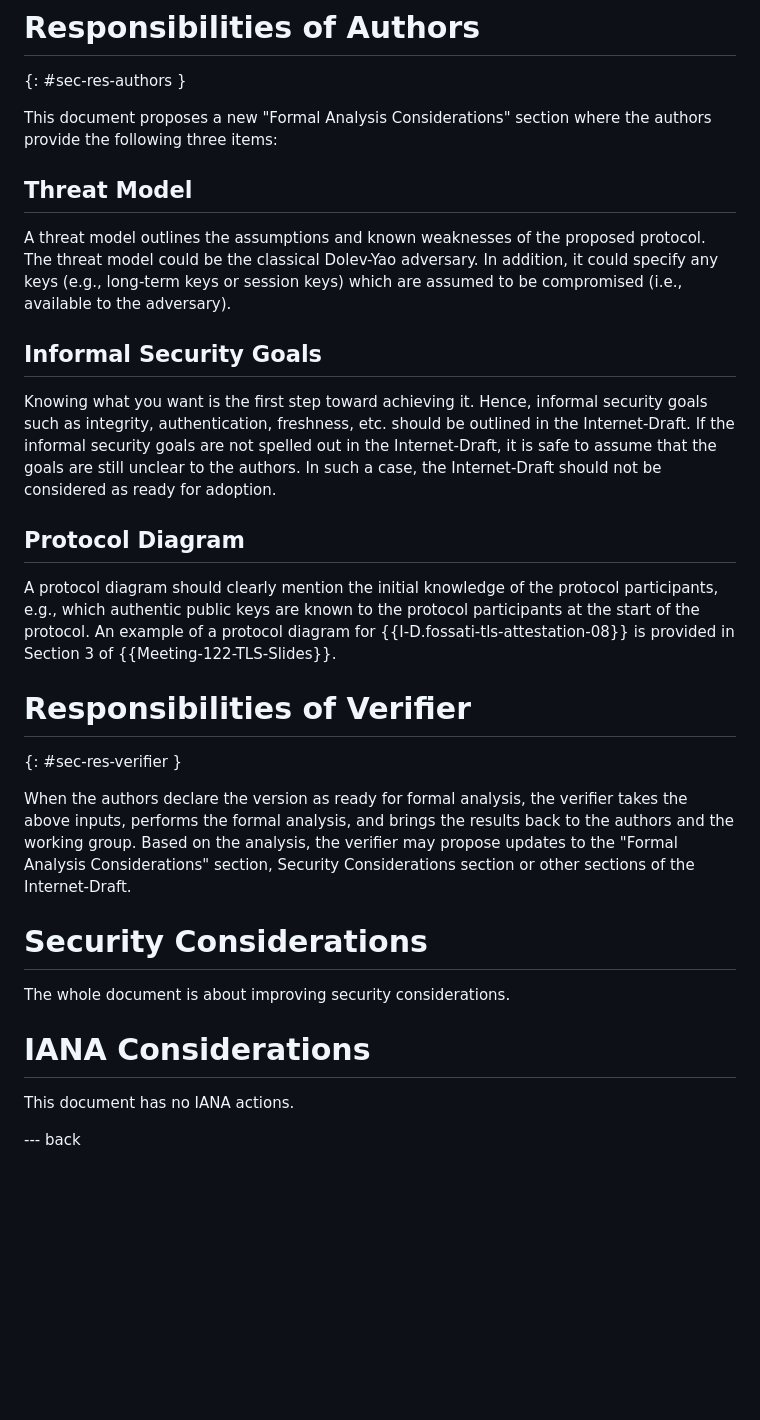
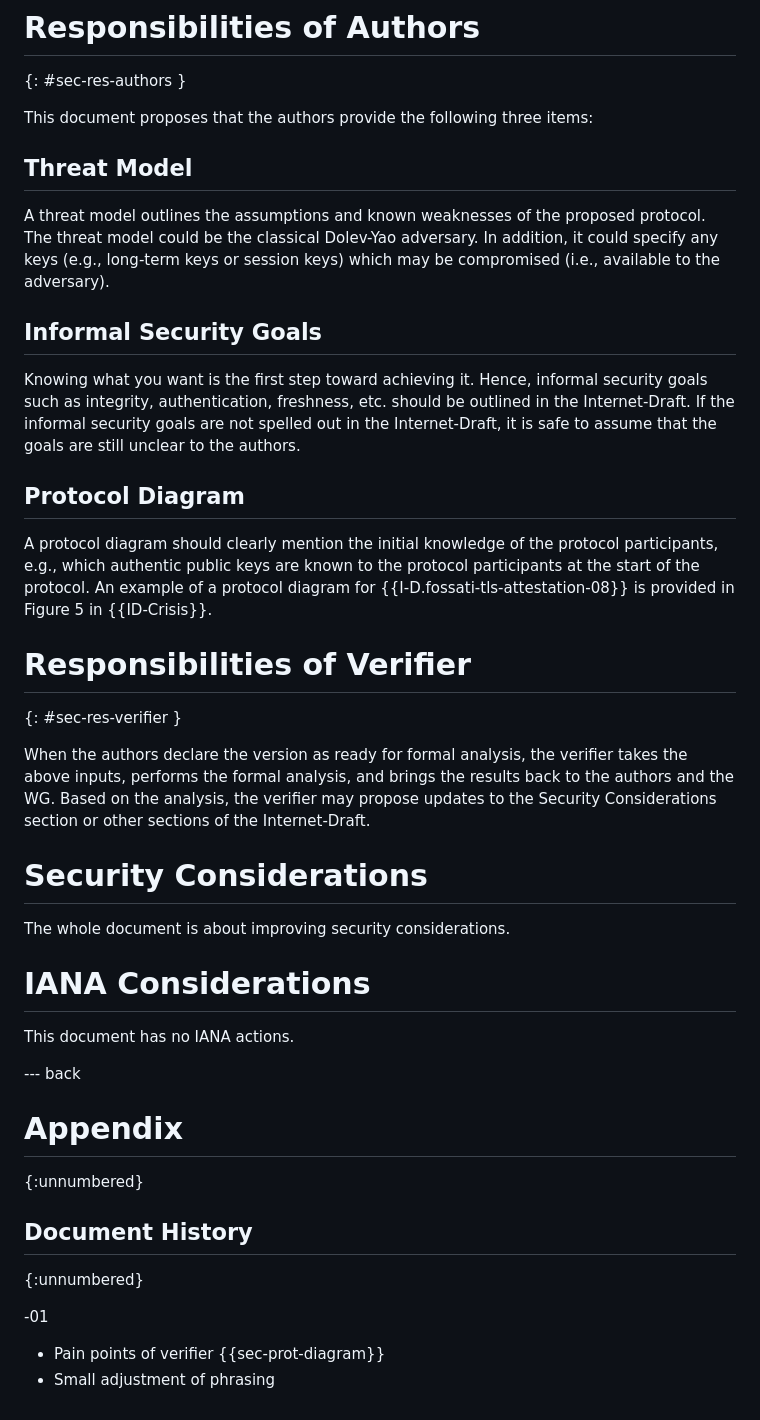
Before and after one commit to muhammad-usama-sardar/tls-fatt-extension, a Markdown page: draft-usama-tls-fatt-extension.md, the part around one of its changes. GitHub-like rendering; blank space fills up the shorter version.

```diff
--- a/draft-usama-tls-fatt-extension.md
+++ b/draft-usama-tls-fatt-extension.md
@@ -92,12 +142,12 @@ Any ambiguity originating from the threat model, informal security goals, and a
 # Responsibilities of Authors
 {: #sec-res-authors }
 
-This document proposes a new "Formal Analysis Considerations" section where the authors provide the following three items:
+This document proposes that the authors provide the following three items:
 
 ## Threat Model
-A threat model outlines the assumptions and known weaknesses of the proposed protocol. The threat model could be the classical Dolev-Yao adversary. In addition, it could specify any keys (e.g., long-term keys or session keys) which are assumed to be compromised (i.e., available to the adversary).
+A threat model outlines the assumptions and known weaknesses of the proposed protocol. The threat model could be the classical Dolev-Yao adversary. In addition, it could specify any keys (e.g., long-term keys or session keys) which may be compromised (i.e., available to the adversary).
 
 ## Informal Security Goals
 Knowing what you want is the first step toward achieving it. Hence, informal security goals such as integrity, authentication, freshness, etc. should be outlined in the Internet-Draft.
-If the informal security goals are not spelled out in the Internet-Draft, it is safe to assume that the goals are still unclear to the authors. In such a case, the Internet-Draft should not be considered as ready for adoption.
+If the informal security goals are not spelled out in the Internet-Draft, it is safe to assume that the goals are still unclear to the authors.
 
@@ -105,12 +155,12 @@ If the informal security goals are not spelled out in the Internet-Draft, it is
 
 
 ## Protocol Diagram
-A protocol diagram should clearly mention the initial knowledge of the protocol participants, e.g., which authentic public keys are known to the protocol participants at the start of the protocol. An example of a protocol diagram for {{I-D.fossati-tls-attestation-08}} is provided in Section 3 of {{Meeting-122-TLS-Slides}}.
+A protocol diagram should clearly mention the initial knowledge of the protocol participants, e.g., which authentic public keys are known to the protocol participants at the start of the protocol. An example of a protocol diagram for {{I-D.fossati-tls-attestation-08}} is provided in Figure 5 in {{ID-Crisis}}.
 
 # Responsibilities of Verifier
 {: #sec-res-verifier }
 
-When the authors declare the version as ready for formal analysis, the verifier takes the above inputs, performs the formal analysis, and brings the results back to the authors and the working group. Based on the analysis, the verifier may propose updates to the "Formal Analysis Considerations" section, Security Considerations section or other sections of the Internet-Draft.
+When the authors declare the version as ready for formal analysis, the verifier takes the above inputs, performs the formal analysis, and brings the results back to the authors and the WG. Based on the analysis, the verifier may propose updates to the Security Considerations section or other sections of the Internet-Draft.
 
 [comment]: <> (This most likely needs some coordination with the authors.)
 
@@ -126,4 +176,15 @@ This document has no IANA actions.
 
 --- back
 
+# Appendix
+{:unnumbered}
+
+## Document History
+{:unnumbered}
+
+-01
+
+* Pain points of verifier {{sec-prot-diagram}}
+* Small adjustment of phrasing
+
 [comment]: <> (# Acknowledgments {:numbered="false"} TODO acknowledge.)
```
Also changed, not shown: other parts of draft-usama-tls-fatt-extension.md (+67 -17 lines).
